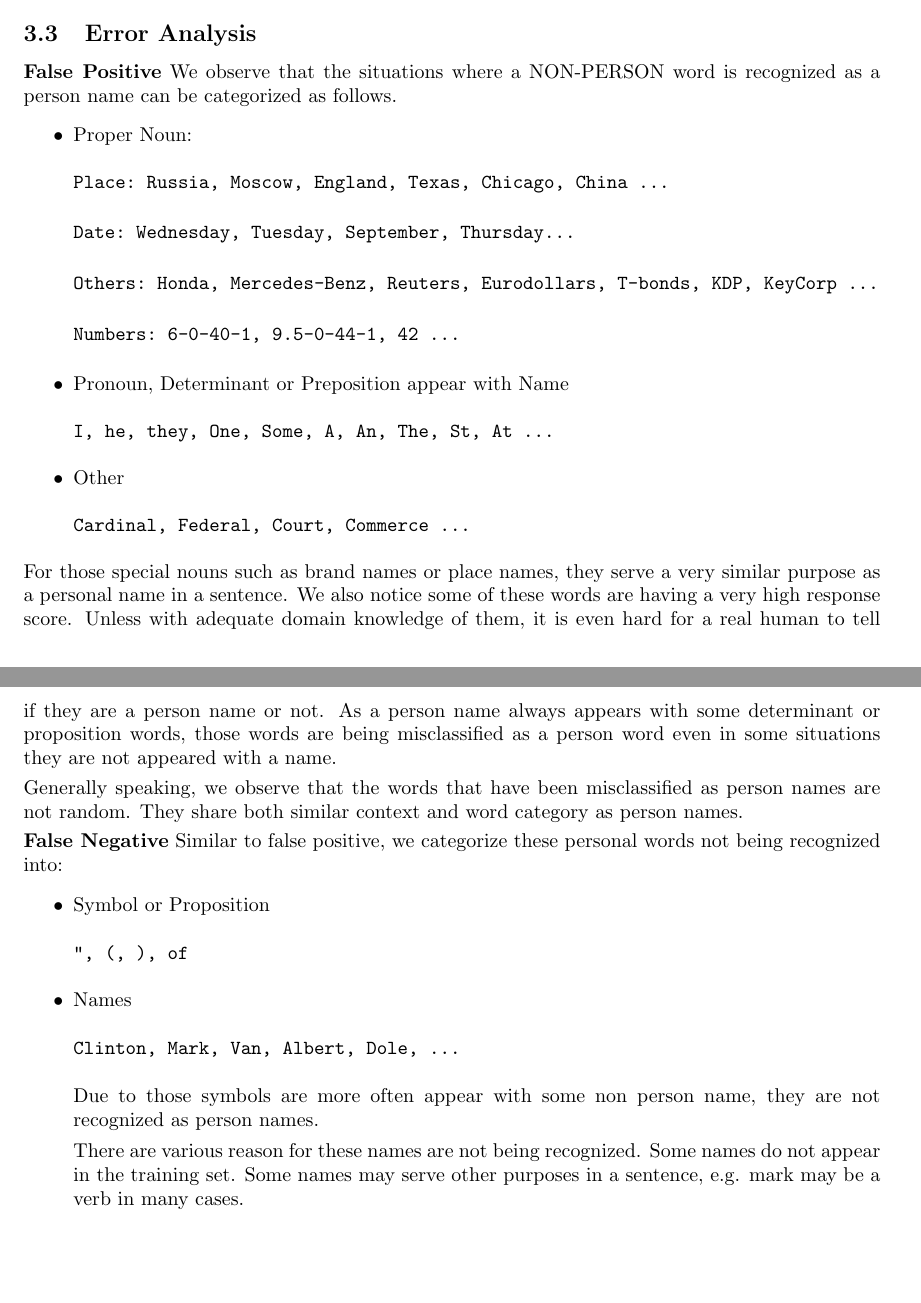
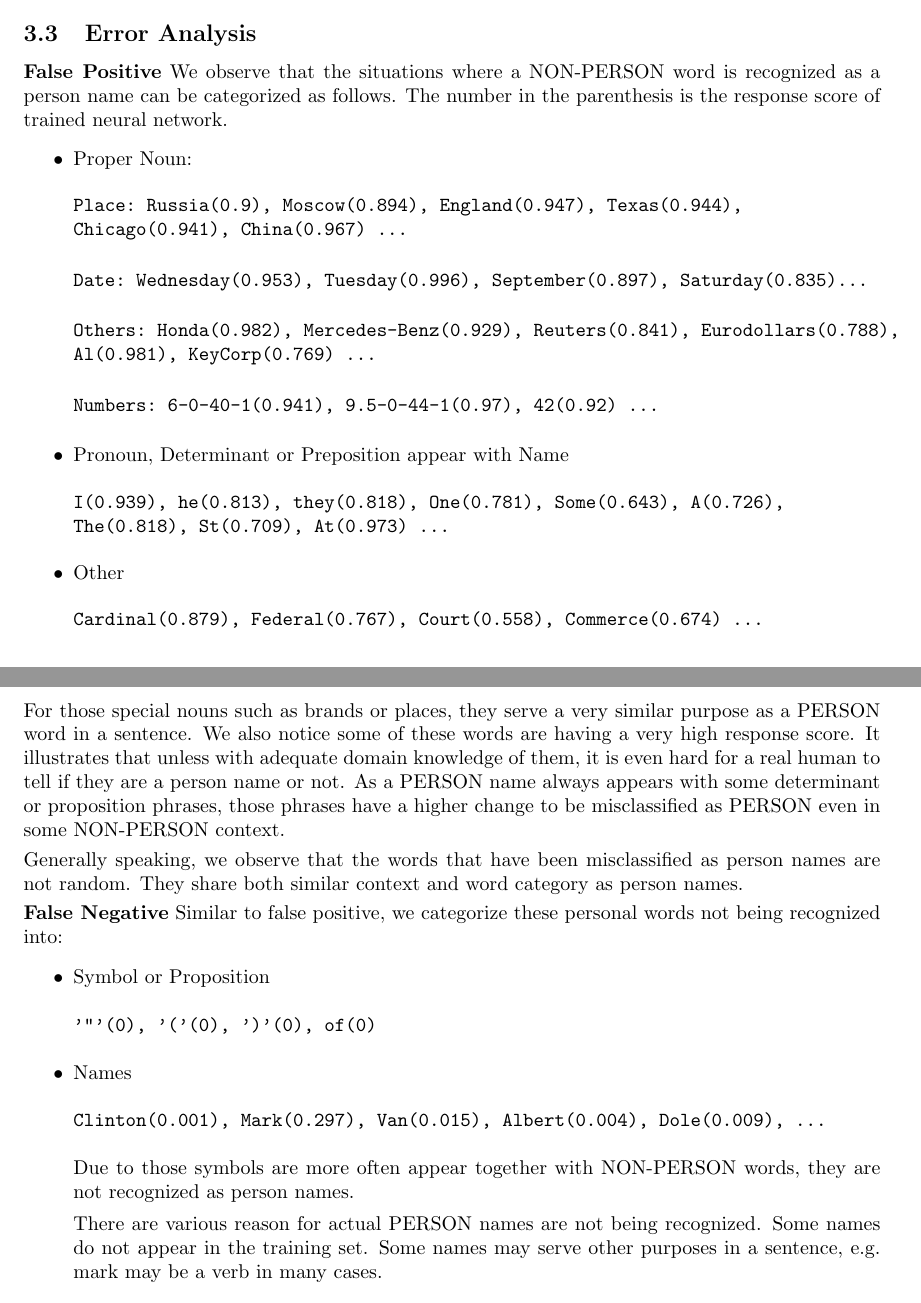
Before and after one commit to jiayuanmark/cs224n-pa4, a LaTeX document (doc/report.tex): two parts of pages 5 and 6 of 7, joined at a grey line, cut so that both start at the same text, the shorter picture padded with empty space. Compiled offline with pdfLaTeX.

Commit message:
add response score

```diff
--- a/doc/report.tex
+++ b/doc/report.tex
@@ -256,31 +256,34 @@ After training, the larger PERSON cluster tends to be more compact than before a
 
 \subsection{Error Analysis}
 
-\textbf{False Positive} We observe that the situations where a NON-PERSON word is recognized as a person name can be categorized as follows.
+\textbf{False Positive} We observe that the situations where a NON-PERSON word is recognized as a person name can be categorized as follows. The number in the parenthesis is the response score of trained neural network.
 \begin{itemize}
 \item Proper Noun:
 \begin{verbatim}
-Place: Russia, Moscow, England, Texas, Chicago, China ...
+Place: Russia(0.9), Moscow(0.894), England(0.947), Texas(0.944),
+Chicago(0.941), China(0.967) ...
 \end{verbatim}
 \begin{verbatim}
-Date: Wednesday, Tuesday, September, Thursday...
+Date: Wednesday(0.953), Tuesday(0.996), September(0.897), Saturday(0.835)...
 \end{verbatim}
 \begin{verbatim}
-Others: Honda, Mercedes-Benz, Reuters, Eurodollars, T-bonds, KDP, KeyCorp ...
+Others: Honda(0.982), Mercedes-Benz(0.929), Reuters(0.841), Eurodollars(0.788),
+Al(0.981), KeyCorp(0.769) ...
 \end{verbatim}
 \begin{verbatim}
-Numbers: 6-0-40-1, 9.5-0-44-1, 42 ...
+Numbers: 6-0-40-1(0.941), 9.5-0-44-1(0.97), 42(0.92) ...
 \end{verbatim}
 \item Pronoun, Determinant or Preposition appear with Name
 \begin{verbatim}
-I, he, they, One, Some, A, An, The, St, At ...
+I(0.939), he(0.813), they(0.818), One(0.781), Some(0.643), A(0.726),
+The(0.818), St(0.709), At(0.973) ...
 \end{verbatim}
 \item Other
 \begin{verbatim}
-Cardinal, Federal, Court, Commerce ...
+Cardinal(0.879), Federal(0.767), Court(0.558), Commerce(0.674) ...
 \end{verbatim}
 \end{itemize}
-For those special nouns such as brand names or place names, they serve a very similar purpose as a personal name in a sentence. We also notice some of these words are having a very high response score. Unless with adequate domain knowledge of them, it is even hard for a real human to tell if they are a person name or not. As a person name always appears with some determinant or proposition words, those words are being misclassified as a person word even in some situations they are not appeared with a name.
+For those special nouns such as brands or places, they serve a very similar purpose as a PERSON word in a sentence. We also notice some of these words are having a very high response score. It illustrates that unless with adequate domain knowledge of them, it is even hard for a real human to tell if they are a person name or not. As a PERSON name always appears with some determinant or proposition phrases, those phrases have a higher change to be misclassified as PERSON even in some NON-PERSON context.
 
 \vspace{0.1cm}
 
@@ -292,16 +295,16 @@ Generally speaking, we observe that the words that have been misclassified as pe
 \begin{itemize}
 \item Symbol or Proposition
 \begin{verbatim}
-", (, ), of
+'"'(0), '('(0), ')'(0), of(0)
 \end{verbatim}
 \item Names
 \begin{verbatim}
-Clinton, Mark, Van, Albert, Dole, ...
+Clinton(0.001), Mark(0.297), Van(0.015), Albert(0.004), Dole(0.009), ...
 \end{verbatim}
 
-Due to those symbols are more often appear with some non person name, they are not recognized as person names.
+Due to those symbols are more often appear together with NON-PERSON words, they are not recognized as person names.
 
-There are various reason for these names are not being recognized. Some names do not appear in the training set. Some names may serve other purposes in a sentence, e.g. mark may be a verb in many cases.
+There are various reason for actual PERSON names are not being recognized. Some names do not appear in the training set. Some names may serve other purposes in a sentence, e.g. mark may be a verb in many cases.
 \end{itemize}
 \section{Extra Credit and More Experiments}
 \subsection{Mini-batch Gradient Descent}
```
